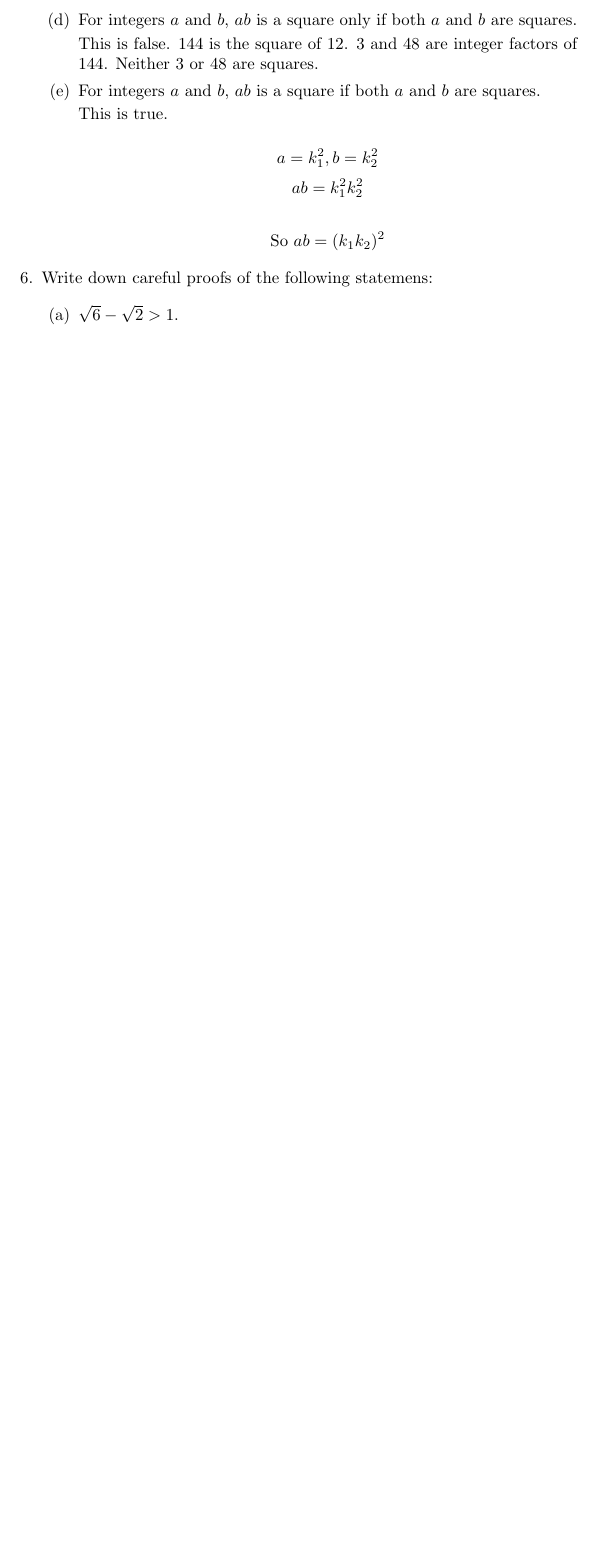
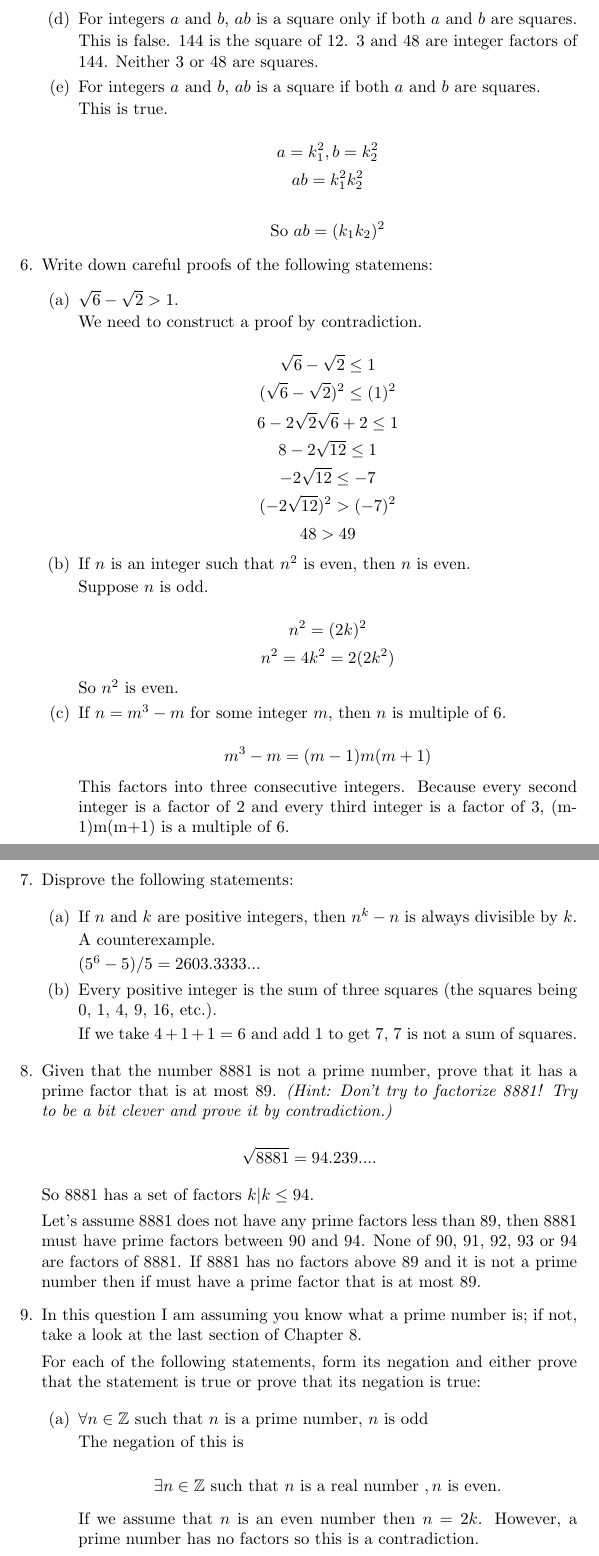
Before and after one commit to spstevenson/liebeck-a-concise-introduction-to-pure-mathematics, a LaTeX problem sheet (Chapter1/exercises.tex): part of page 3 of 3 before the commit and two parts of pages 3 and 4 of 4 after it, the two joined at a grey line, cut so that both start at the same text, the shorter picture padded with empty space. Compiled offline with pdfLaTeX.

Commit message:
Completed Q7 and Q8. Started Q9.

```diff
--- a/Chapter1/exercises.tex
+++ b/Chapter1/exercises.tex
@@ -157,6 +157,81 @@
 		\begin{enumerate}
 
 			\item $\sqrt{6} - \sqrt{2} > 1$.
+
+			We need to construct a proof by contradiction.
+
+			$$\sqrt{6} - \sqrt{2} \leq 1$$
+			$$(\sqrt{6} - \sqrt{2})^2 \leq (1)^2$$
+			$$6 - 2\sqrt{2}\sqrt{6} + 2 \leq 1$$
+			$$8 - 2\sqrt{12} \leq 1$$
+			$$-2\sqrt{12} \leq -7$$
+			$$(-2\sqrt{12})^2 > (-7)^2$$
+			$$48 > 49$$
+
+			\item If $n$ is an integer such that $n^2$ is even, then $n$ is even.
+
+			Suppose $n$ is odd.
+
+			$$n^2 = (2k)^2$$
+			$$n^2 = 4k^2 = 2(2k^2)$$
+
+			So $n^2$ is even.
+
+			\item If $n = m^3 - m$ for some integer $m$, then $n$ is multiple of 6.
+
+				$$m^3 - m = (m-1)m(m+1)$$
+
+				This factors into three consecutive integers. Because every second integer is
+				a factor of 2 and every third integer is a factor of 3, (m-1)m(m+1) is a multiple of 6.
+
+
+		\end{enumerate}
+
+		\item Disprove the following statements:
+
+		\begin{enumerate}
+
+			\item If $n$ and $k$ are positive integers, then $n^k - n$ is always divisible by $k$.
+
+				A counterexample.
+
+				$(5^6 - 5)/5 = 2603.3333 ...$
+
+			\item Every positive integer is the sum of three squares (the squares being 0, 1, 4, 9, 16, etc.).
+
+				If we take $4 + 1 + 1 = 6$ and add 1 to get 7, 7 is not a sum of squares.
+		\end{enumerate}
+
+		\item Given that the number 8881 is not a prime number, prove that it has a prime factor that is at most 89.
+			\emph{(Hint: Don't try to factorize 8881! Try to be a bit clever and prove it by contradiction.)}
+
+			$$\sqrt{8881} = 94.239....$$
+
+			So 8881 has a set of factors $k | k \leq 94$.
+
+			Let's assume 8881 does not have any prime factors less than 89, then 8881 must have prime factors
+			between 90 and 94. None of 90, 91, 92, 93 or 94 are factors of 8881. If 8881 has no factors above
+			89 and it is not a prime number then if must have a prime factor that is at most 89.
+
+		\item In this question I am assuming you know what a prime number is; if not, take a look at the last section
+		of Chapter 8.
+
+		For each of the following statements, form its negation and either prove that the statement is true or prove
+		that its negation is true:
+
+		\begin{enumerate}
+			\item $\forall n \in \mathbb{Z}$ such that $n$ is a prime number, $n$ is odd
+
+			The negation of this is
+
+			$$\exists n \in \mathbb{Z} \text{ such that } n \text{ is a real number }, n \text{ is even.}$$
+
+			If we assume that $n$ is an even number then $n = 2k$. However, a prime number has no factors
+			so this is a contradiction.
+
+			\item $\forall n \in \mathbb{Z}, \exists a, b, c, d, e, f, g, h \in \mathbb{Z}$ such that
+
+				$$n = a^3 + b^3 + c^3 + d^3 + e^3 + f^3 + g^3 + h^3$$
 		\end{enumerate}
 
 	\end{enumerate}
```
